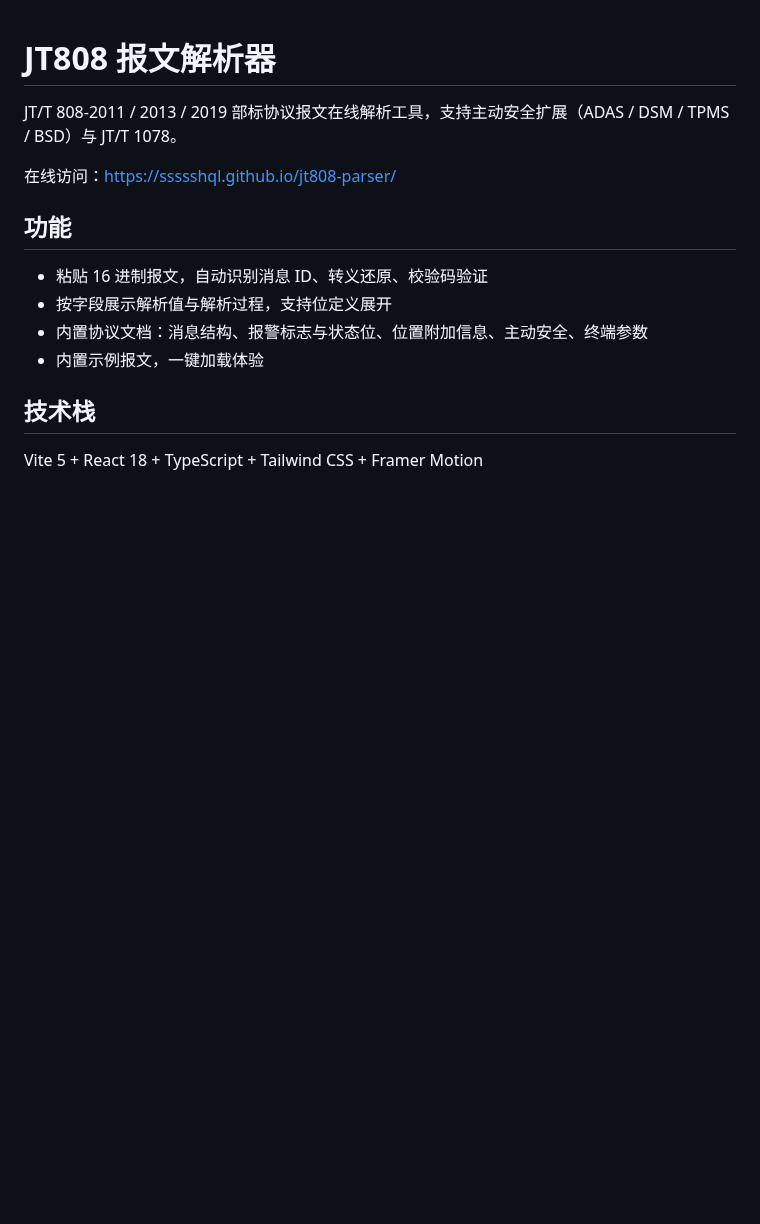
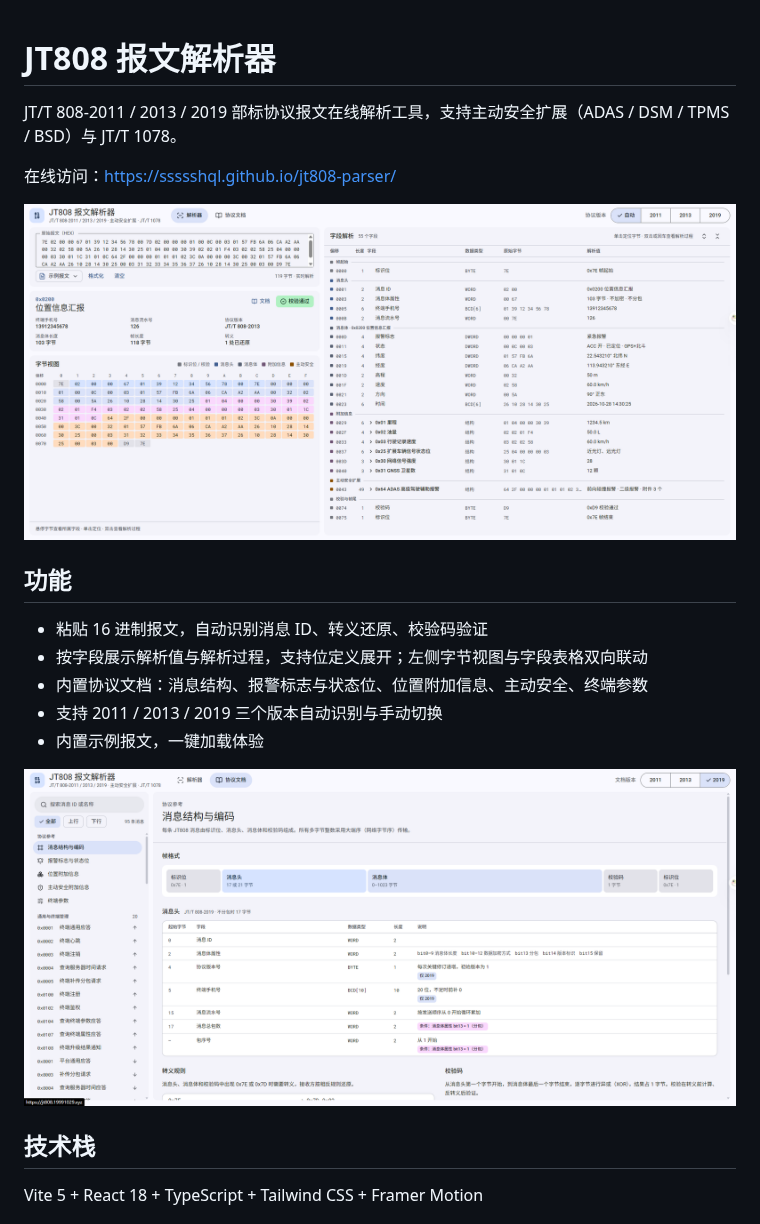
Before and after one commit to ssssshql/jt808-parser, a Markdown page: README.md, the part around one of its changes. Rendered like a GitHub page; pictures changed too: docs/screenshots/01-parser.png (added), docs/screenshots/02-docs.png (added); blank space fills up the shorter version.

```diff
--- a/README.md
+++ b/README.md
@@ -4,12 +4,17 @@ JT/T 808-2011 / 2013 / 2019 部标协议报文在线解析工具，支持主动
 
 在线访问：https://ssssshql.github.io/jt808-parser/
 
+![解析器界面](docs/screenshots/01-parser.png)
+
 ## 功能
 
 - 粘贴 16 进制报文，自动识别消息 ID、转义还原、校验码验证
-- 按字段展示解析值与解析过程，支持位定义展开
+- 按字段展示解析值与解析过程，支持位定义展开；左侧字节视图与字段表格双向联动
 - 内置协议文档：消息结构、报警标志与状态位、位置附加信息、主动安全、终端参数
+- 支持 2011 / 2013 / 2019 三个版本自动识别与手动切换
 - 内置示例报文，一键加载体验
+
+![协议文档](docs/screenshots/02-docs.png)
 
 ## 技术栈
 
```
Also changed, not shown: other parts of README.md (+31 -1 lines), 6 other files.
